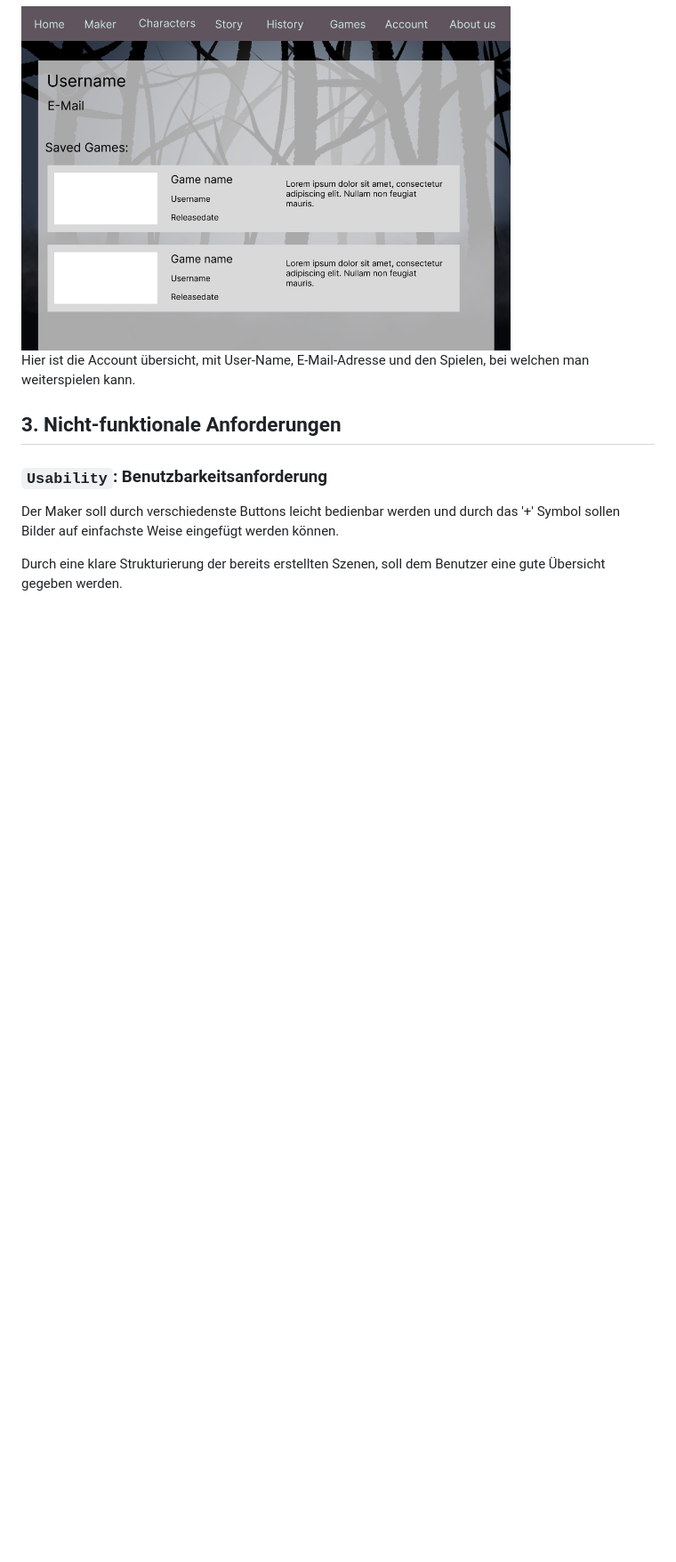
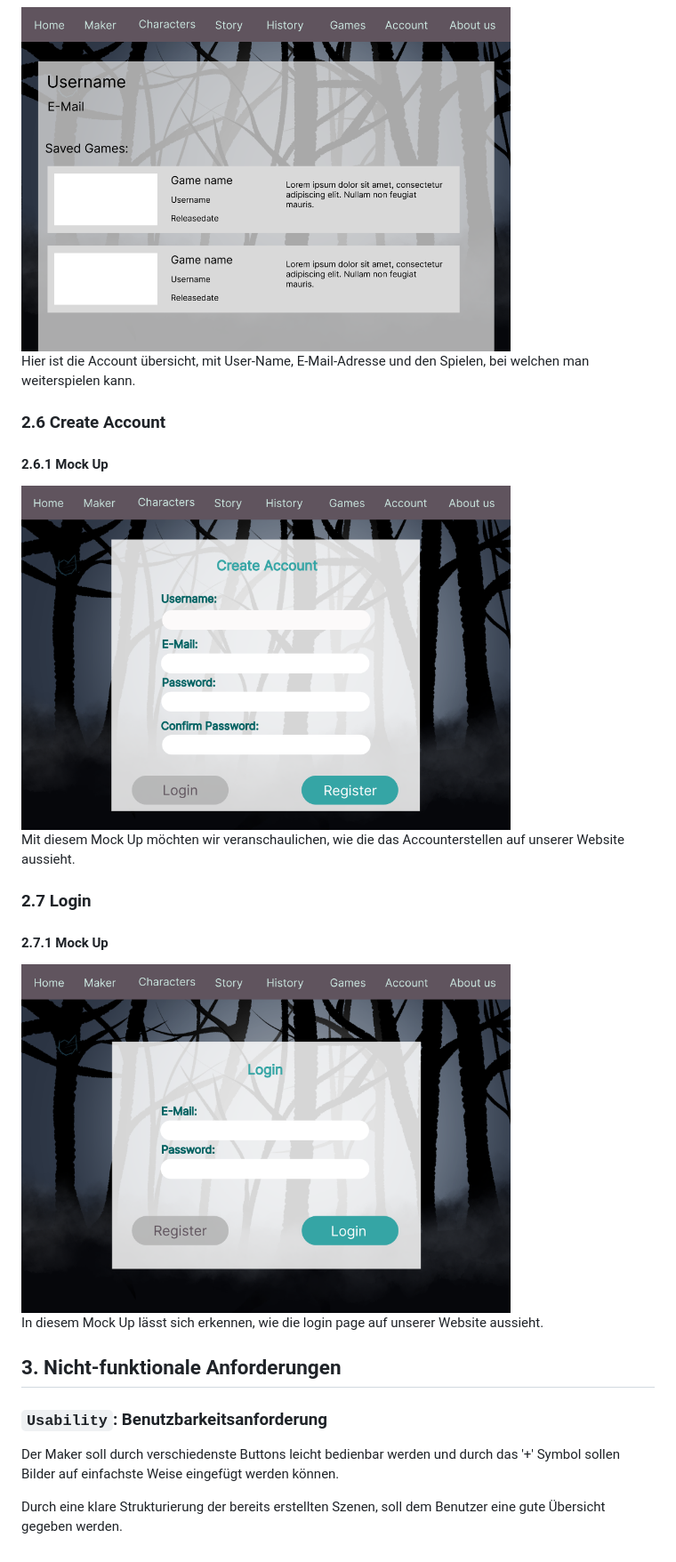
Before and after one commit to WMC-AHIF-2022/VisualNovel, a Markdown page: System-Spezifikation Visual Novel.md, the part around the change printed below. Shown: that part at 89% size. GitHub-like rendering; pictures changed too: images/createAccount.png (added), images/login.png (added); blank space fills up the shorter version.

Commit message:
added 2.6 and 2.7 + responding pictures

```diff
--- a/System-Spezifikation Visual Novel.md
+++ b/System-Spezifikation Visual Novel.md
@@ -118,6 +118,18 @@ Neben jedem Spiel steht eine kleine Beschreibung des Spiels, der Name des Erstel
 
 Hier ist die Account übersicht, mit User-Name, E-Mail-Adresse und den Spielen, bei welchen man weiterspielen kann.
 
+### 2.6 Create Account
+#### 2.6.1 Mock Up
+<img src="./images/createAccount.png" height="360" width="550">
+
+Mit diesem Mock Up möchten wir veranschaulichen, wie die das Accounterstellen auf unserer Website aussieht.
+
+### 2.7 Login
+#### 2.7.1 Mock Up
+<img src="./images/login.png" height="360" width="550">
+
+In diesem Mock Up lässt sich erkennen, wie die login page auf unserer Website aussieht.
+
 ## 3. Nicht-funktionale Anforderungen
 
 ### `Usability`: Benutzbarkeitsanforderung
```
Also changed, not shown: other parts of System-Spezifikation Visual Novel.md (+1 -1 lines).
